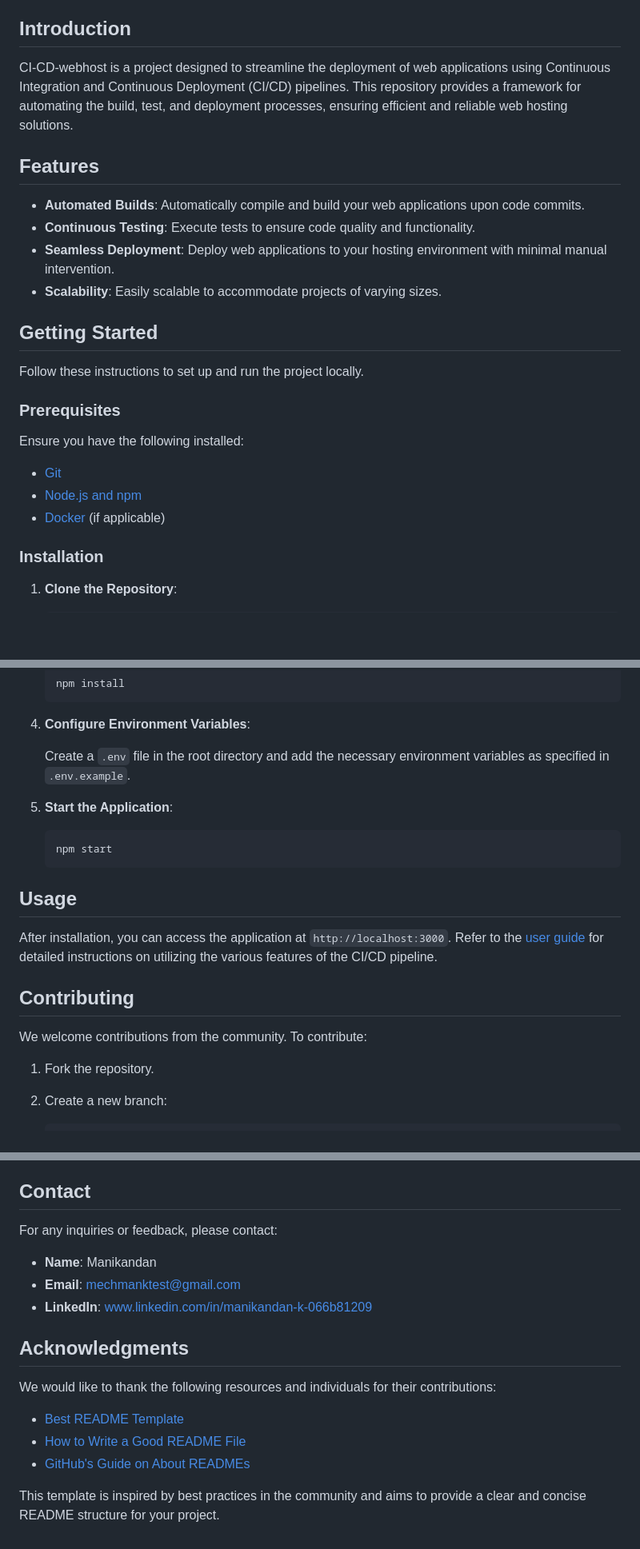
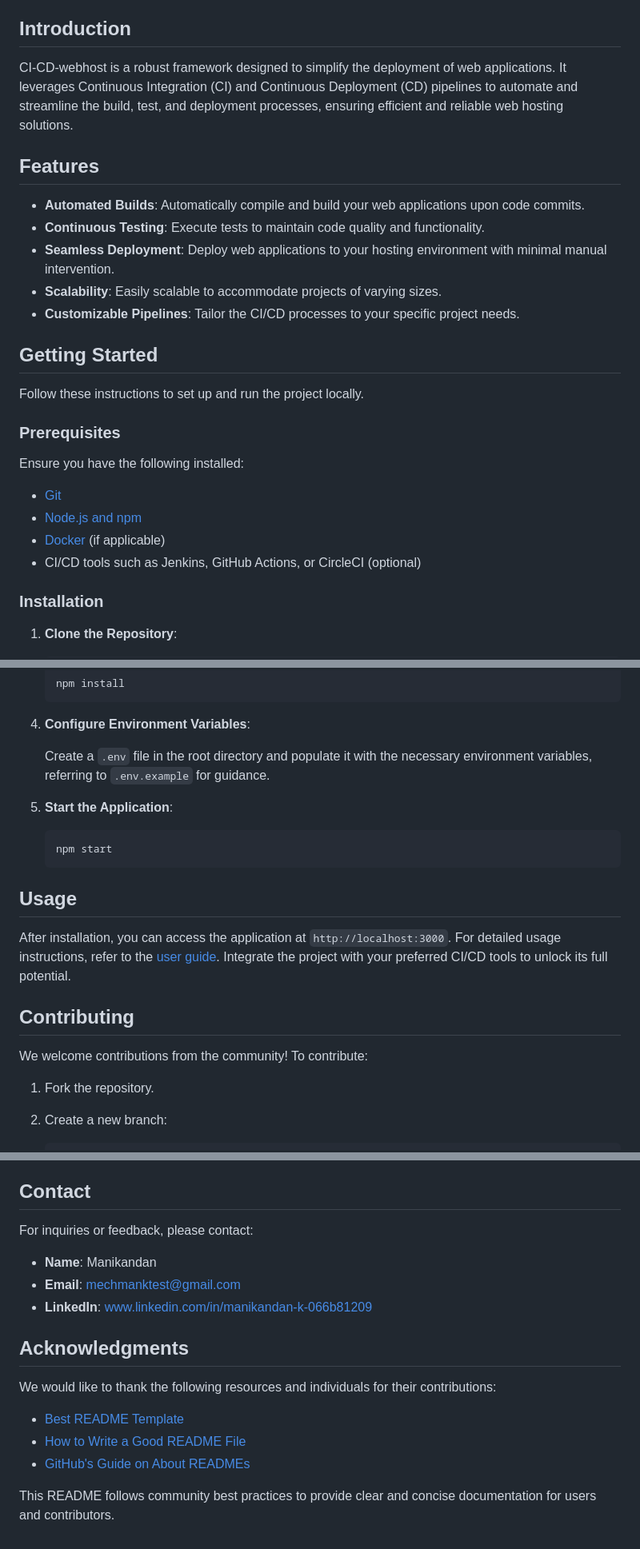
Before and after one commit to Mechmank/CI-CD-webhost, a Markdown page: README.md, 3 parts joined by grey strips. Shown at 80% size. Drawn GitHub-style; blank space fills up the shorter version.

```diff
--- a/README.md
+++ b/README.md
@@ -17,14 +17,15 @@
 
 ## Introduction
 
-CI-CD-webhost is a project designed to streamline the deployment of web applications using Continuous Integration and Continuous Deployment (CI/CD) pipelines. This repository provides a framework for automating the build, test, and deployment processes, ensuring efficient and reliable web hosting solutions.
+CI-CD-webhost is a robust framework designed to simplify the deployment of web applications. It leverages Continuous Integration (CI) and Continuous Deployment (CD) pipelines to automate and streamline the build, test, and deployment processes, ensuring efficient and reliable web hosting solutions.
 
 ## Features
 
 - **Automated Builds**: Automatically compile and build your web applications upon code commits.
-- **Continuous Testing**: Execute tests to ensure code quality and functionality.
+- **Continuous Testing**: Execute tests to maintain code quality and functionality.
 - **Seamless Deployment**: Deploy web applications to your hosting environment with minimal manual intervention.
 - **Scalability**: Easily scalable to accommodate projects of varying sizes.
+- **Customizable Pipelines**: Tailor the CI/CD processes to your specific project needs.
 
 ## Getting Started
 
@@ -37,6 +38,7 @@ Ensure you have the following installed:
 - [Git](https://git-scm.com/)
 - [Node.js and npm](https://nodejs.org/)
 - [Docker](https://www.docker.com/) (if applicable)
+- CI/CD tools such as Jenkins, GitHub Actions, or CircleCI (optional)
 
 ### Installation
 
@@ -60,7 +62,7 @@ Ensure you have the following installed:
 
 4. **Configure Environment Variables**:
 
-   Create a `.env` file in the root directory and add the necessary environment variables as specified in `.env.example`.
+   Create a `.env` file in the root directory and populate it with the necessary environment variables, referring to `.env.example` for guidance.
 
 5. **Start the Application**:
 
@@ -70,11 +72,11 @@ Ensure you have the following installed:
 
 ## Usage
 
-After installation, you can access the application at `http://localhost:3000`. Refer to the [user guide](link_to_user_guide) for detailed instructions on utilizing the various features of the CI/CD pipeline.
+After installation, you can access the application at `http://localhost:3000`. For detailed usage instructions, refer to the [user guide](link_to_user_guide). Integrate the project with your preferred CI/CD tools to unlock its full potential.
 
 ## Contributing
 
-We welcome contributions from the community. To contribute:
+We welcome contributions from the community! To contribute:
 
 1. Fork the repository.
 2. Create a new branch:
@@ -105,7 +107,7 @@ This project is licensed under the MIT License - see the [LICENSE](LICENSE) file
 
 ## Contact
 
-For any inquiries or feedback, please contact:
+For inquiries or feedback, please contact:
 
 - **Name**: Manikandan
 - **Email**: mechmanktest@gmail.com
@@ -119,4 +121,4 @@ We would like to thank the following resources and individuals for their contrib
 - [How to Write a Good README File](https://www.freecodecamp.org/news/how-to-write-a-good-readme-file/)
 - [GitHub's Guide on About READMEs](https://docs.github.com/repositories/managing-your-repositorys-settings-and-features/customizing-your-repository/about-readmes)
 
-This template is inspired by best practices in the community and aims to provide a clear and concise README structure for your project.
+This README follows community best practices to provide clear and concise documentation for users and contributors.
```
